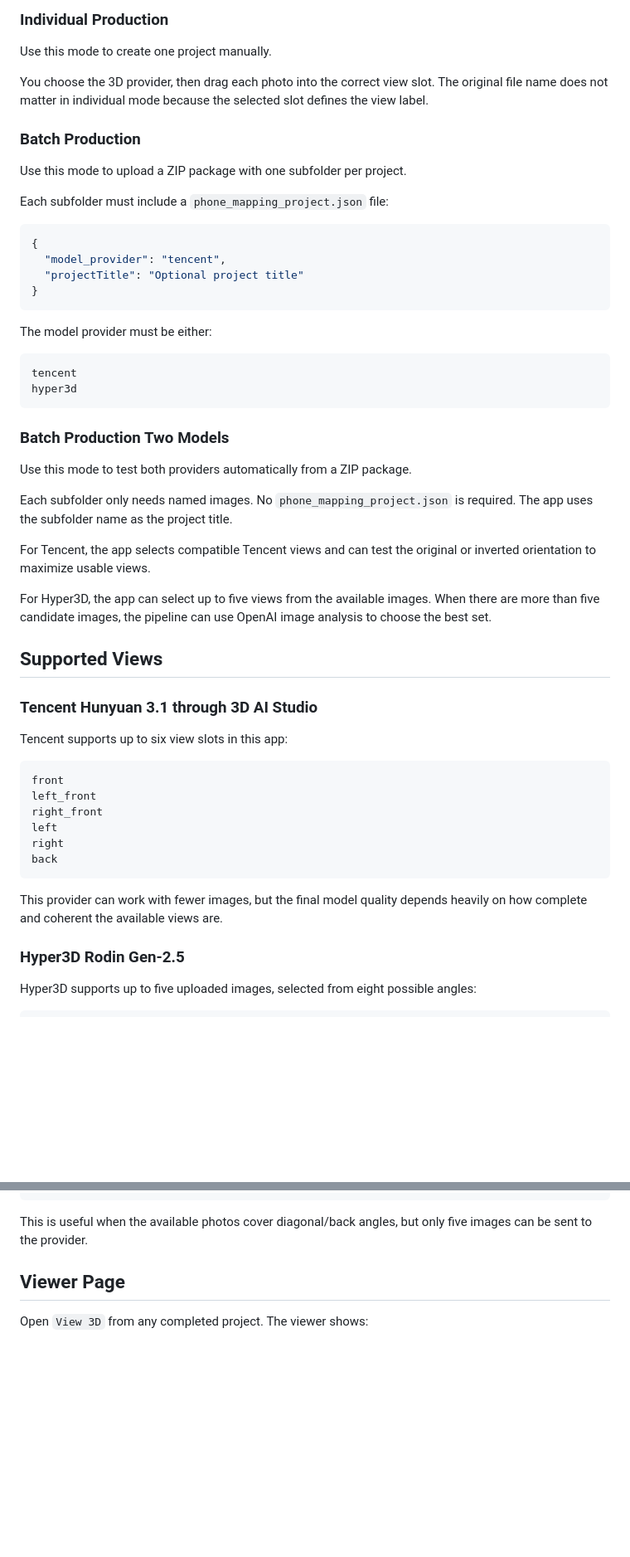
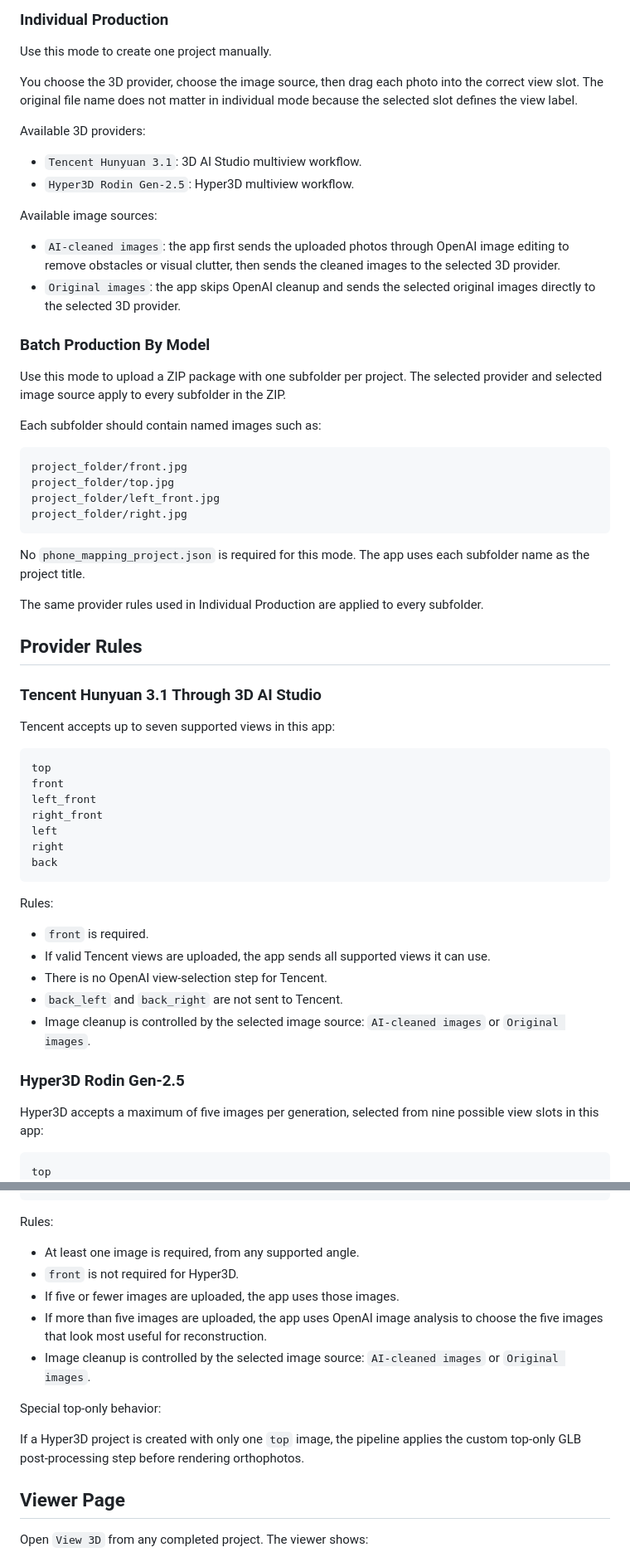
Before and after one commit to sebastian-morales-developer/phone-mapping, a Markdown page: README.md, 2 parts joined by grey strips. Shown at 83% size. Drawn GitHub-style; blank space fills up the shorter version.

````diff
--- a/README.md
+++ b/README.md
@@ -158,45 +161,43 @@ If you need to import existing generated projects from another machine or backup
 
 Use this mode to create one project manually.
 
-You choose the 3D provider, then drag each photo into the correct view slot. The original file name does not matter in individual mode because the selected slot defines the view label.
+You choose the 3D provider, choose the image source, then drag each photo into the correct view slot. The original file name does not matter in individual mode because the selected slot defines the view label.
 
-### Batch Production
+Available 3D providers:
 
-Use this mode to upload a ZIP package with one subfolder per project.
+- `Tencent Hunyuan 3.1`: 3D AI Studio multiview workflow.
+- `Hyper3D Rodin Gen-2.5`: Hyper3D multiview workflow.
 
-Each subfolder must include a `phone_mapping_project.json` file:
+Available image sources:
 
-```json
-{
-  "model_provider": "tencent",
-  "projectTitle": "Optional project title"
-}
+- `AI-cleaned images`: the app first sends the uploaded photos through OpenAI image editing to remove obstacles or visual clutter, then sends the cleaned images to the selected 3D provider.
+- `Original images`: the app skips OpenAI cleanup and sends the selected original images directly to the selected 3D provider.
+
+### Batch Production By Model
+
+Use this mode to upload a ZIP package with one subfolder per project. The selected provider and selected image source apply to every subfolder in the ZIP.
+
+Each subfolder should contain named images such as:
+
+```text
+project_folder/front.jpg
+project_folder/top.jpg
+project_folder/left_front.jpg
+project_folder/right.jpg
 ```
 
-The model provider must be either:
+No `phone_mapping_project.json` is required for this mode. The app uses each subfolder name as the project title.
+
+The same provider rules used in Individual Production are applied to every subfolder.
+
+## Provider Rules
+
+### Tencent Hunyuan 3.1 Through 3D AI Studio
+
+Tencent accepts up to seven supported views in this app:
 
 ```text
-tencent
-hyper3d
-```
-
-### Batch Production Two Models
-
-Use this mode to test both providers automatically from a ZIP package.
-
-Each subfolder only needs named images. No `phone_mapping_project.json` is required. The app uses the subfolder name as the project title.
-
-For Tencent, the app selects compatible Tencent views and can test the original or inverted orientation to maximize usable views.
-
-For Hyper3D, the app can select up to five views from the available images. When there are more than five candidate images, the pipeline can use OpenAI image analysis to choose the best set.
-
-## Supported Views
-
-### Tencent Hunyuan 3.1 through 3D AI Studio
-
-Tencent supports up to six view slots in this app:
-
-```text
+top
 front
 left_front
 right_front
@@ -205,13 +206,20 @@ right
 back
 ```
 
-This provider can work with fewer images, but the final model quality depends heavily on how complete and coherent the available views are.
+Rules:
+
+- `front` is required.
+- If valid Tencent views are uploaded, the app sends all supported views it can use.
+- There is no OpenAI view-selection step for Tencent.
+- `back_left` and `back_right` are not sent to Tencent.
+- Image cleanup is controlled by the selected image source: `AI-cleaned images` or `Original images`.
 
 ### Hyper3D Rodin Gen-2.5
 
-Hyper3D supports up to five uploaded images, selected from eight possible angles:
+Hyper3D accepts a maximum of five images per generation, selected from nine possible view slots in this app:
 
 ```text
+top
 front
 left_front
 left
@@ -222,7 +230,17 @@ right
 right_front
 ```
 
-This is useful when the available photos cover diagonal/back angles, but only five images can be sent to the provider.
+Rules:
+
+- At least one image is required, from any supported angle.
+- `front` is not required for Hyper3D.
+- If five or fewer images are uploaded, the app uses those images.
+- If more than five images are uploaded, the app uses OpenAI image analysis to choose the five images that look most useful for reconstruction.
+- Image cleanup is controlled by the selected image source: `AI-cleaned images` or `Original images`.
+
+Special top-only behavior:
+
+If a Hyper3D project is created with only one `top` image, the pipeline applies the custom top-only GLB post-processing step before rendering orthophotos.
 
 ## Viewer Page
 
````
Also changed, not shown: other parts of README.md (+6 -3 lines).
